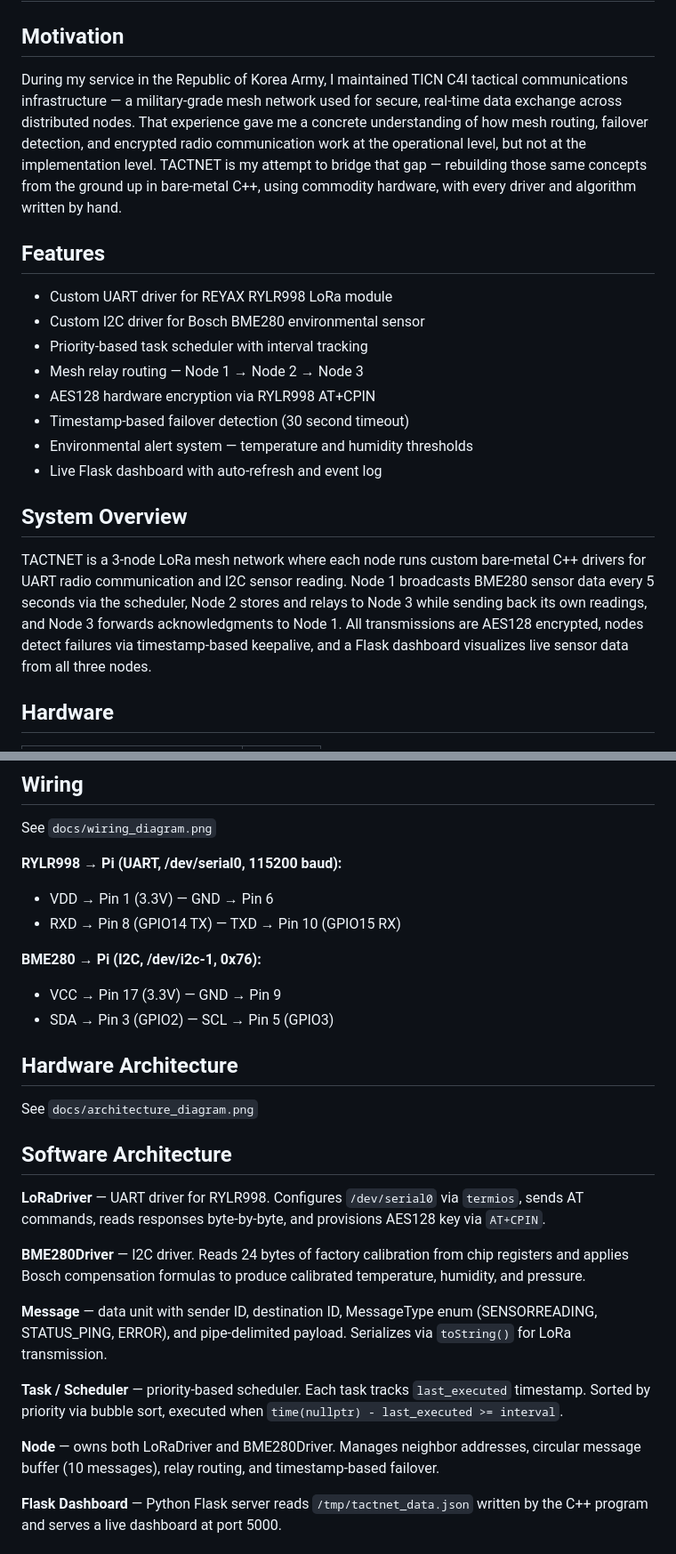
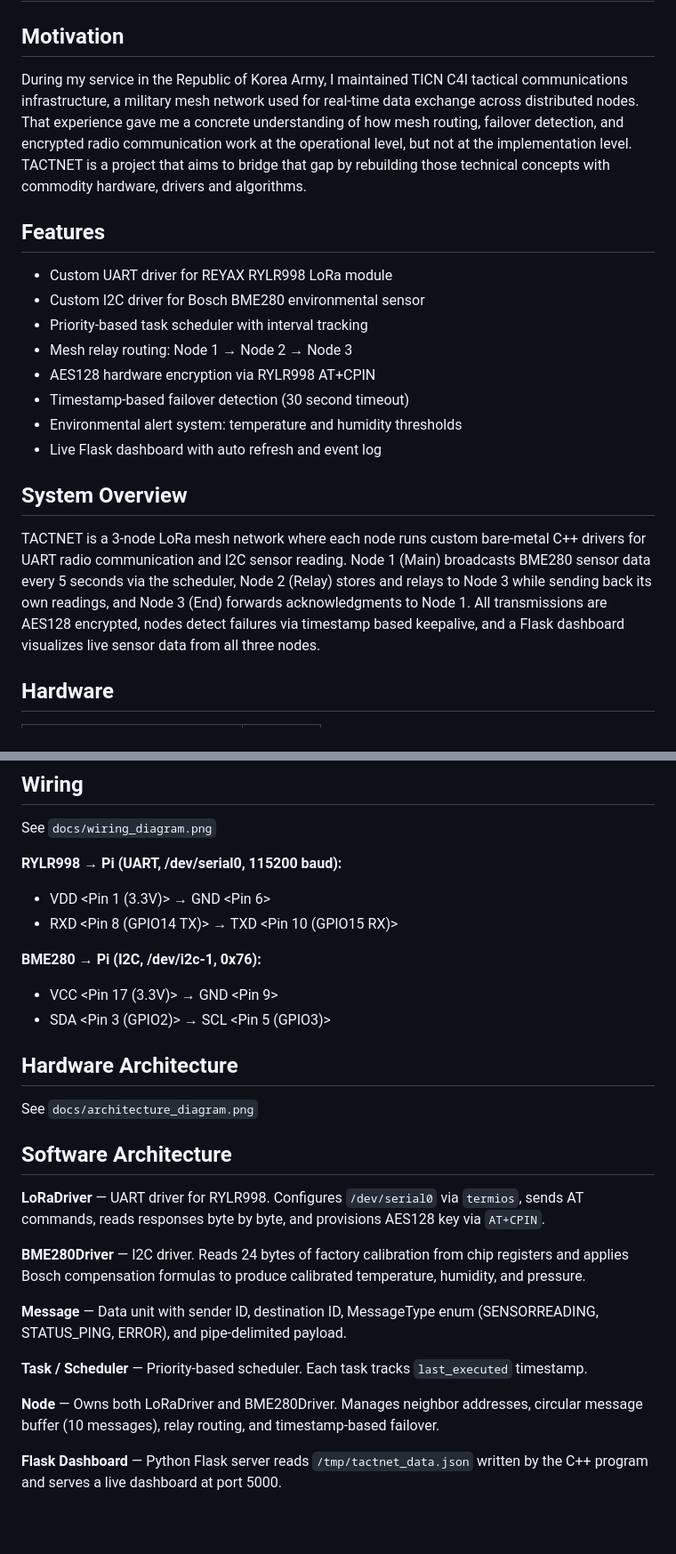
Before and after one commit to rlatjdgns/Tactnet, a Markdown page: README.md, 2 parts joined by grey strips. Shown at 89% size. Rendered like a GitHub page; blank space fills up the shorter version.

```diff
--- a/README.md
+++ b/README.md
@@ -2,22 +2,22 @@
 
 ## Motivation
 
-During my service in the Republic of Korea Army, I maintained TICN C4I tactical communications infrastructure — a military-grade mesh network used for secure, real-time data exchange across distributed nodes. That experience gave me a concrete understanding of how mesh routing, failover detection, and encrypted radio communication work at the operational level, but not at the implementation level. TACTNET is my attempt to bridge that gap — rebuilding those same concepts from the ground up in bare-metal C++, using commodity hardware, with every driver and algorithm written by hand.
+During my service in the Republic of Korea Army, I maintained TICN C4I tactical communications infrastructure, a military mesh network used for real-time data exchange across distributed nodes. That experience gave me a concrete understanding of how mesh routing, failover detection, and encrypted radio communication work at the operational level, but not at the implementation level. TACTNET is a project that aims to bridge that gap by rebuilding those technical concepts with commodity hardware, drivers and algorithms.
 
 ## Features
 
 - Custom UART driver for REYAX RYLR998 LoRa module
 - Custom I2C driver for Bosch BME280 environmental sensor
 - Priority-based task scheduler with interval tracking
-- Mesh relay routing — Node 1 → Node 2 → Node 3
+- Mesh relay routing: Node 1 → Node 2 → Node 3
 - AES128 hardware encryption via RYLR998 AT+CPIN
 - Timestamp-based failover detection (30 second timeout)
-- Environmental alert system — temperature and humidity thresholds
-- Live Flask dashboard with auto-refresh and event log
+- Environmental alert system: temperature and humidity thresholds
+- Live Flask dashboard with auto refresh and event log
 
 ## System Overview
 
-TACTNET is a 3-node LoRa mesh network where each node runs custom bare-metal C++ drivers for UART radio communication and I2C sensor reading. Node 1 broadcasts BME280 sensor data every 5 seconds via the scheduler, Node 2 stores and relays to Node 3 while sending back its own readings, and Node 3 forwards acknowledgments to Node 1. All transmissions are AES128 encrypted, nodes detect failures via timestamp-based keepalive, and a Flask dashboard visualizes live sensor data from all three nodes.
+TACTNET is a 3-node LoRa mesh network where each node runs custom bare-metal C++ drivers for UART radio communication and I2C sensor reading. Node 1 (Main) broadcasts BME280 sensor data every 5 seconds via the scheduler, Node 2 (Relay) stores and relays to Node 3 while sending back its own readings, and Node 3 (End) forwards acknowledgments to Node 1. All transmissions are AES128 encrypted, nodes detect failures via timestamp based keepalive, and a Flask dashboard visualizes live sensor data from all three nodes.
 
 ## Hardware
 
@@ -33,12 +33,12 @@ TACTNET is a 3-node LoRa mesh network where each node runs custom bare-metal C++
 See `docs/wiring_diagram.png`
 
 **RYLR998 → Pi (UART, /dev/serial0, 115200 baud):**
-- VDD → Pin 1 (3.3V) — GND → Pin 6
-- RXD → Pin 8 (GPIO14 TX) — TXD → Pin 10 (GPIO15 RX)
+- VDD <Pin 1 (3.3V)> → GND <Pin 6>
+- RXD <Pin 8 (GPIO14 TX)> → TXD <Pin 10 (GPIO15 RX)>
 
 **BME280 → Pi (I2C, /dev/i2c-1, 0x76):**
-- VCC → Pin 17 (3.3V) — GND → Pin 9
-- SDA → Pin 3 (GPIO2) — SCL → Pin 5 (GPIO3)
+- VCC <Pin 17 (3.3V)> → GND <Pin 9>
+- SDA <Pin 3 (GPIO2)> → SCL <Pin 5 (GPIO3)>
 
 ## Hardware Architecture
 
@@ -46,15 +46,15 @@ See `docs/architecture_diagram.png`
 
 ## Software Architecture
 
-**LoRaDriver** — UART driver for RYLR998. Configures `/dev/serial0` via `termios`, sends AT commands, reads responses byte-by-byte, and provisions AES128 key via `AT+CPIN`.
+**LoRaDriver** — UART driver for RYLR998. Configures `/dev/serial0` via `termios`, sends AT commands, reads responses byte by byte, and provisions AES128 key via `AT+CPIN`.
 
 **BME280Driver** — I2C driver. Reads 24 bytes of factory calibration from chip registers and applies Bosch compensation formulas to produce calibrated temperature, humidity, and pressure.
 
-**Message** — data unit with sender ID, destination ID, MessageType enum (SENSORREADING, STATUS_PING, ERROR), and pipe-delimited payload. Serializes via `toString()` for LoRa transmission.
+**Message** — Data unit with sender ID, destination ID, MessageType enum (SENSORREADING, STATUS_PING, ERROR), and pipe-delimited payload.
 
-**Task / Scheduler** — priority-based scheduler. Each task tracks `last_executed` timestamp. Sorted by priority via bubble sort, executed when `time(nullptr) - last_executed >= interval`.
+**Task / Scheduler** — Priority-based scheduler. Each task tracks `last_executed` timestamp.
 
-**Node** — owns both LoRaDriver and BME280Driver. Manages neighbor addresses, circular message buffer (10 messages), relay routing, and timestamp-based failover.
+**Node** — Owns both LoRaDriver and BME280Driver. Manages neighbor addresses, circular message buffer (10 messages), relay routing, and timestamp-based failover.
 
 **Flask Dashboard** — Python Flask server reads `/tmp/tactnet_data.json` written by the C++ program and serves a live dashboard at port 5000.
 
```
